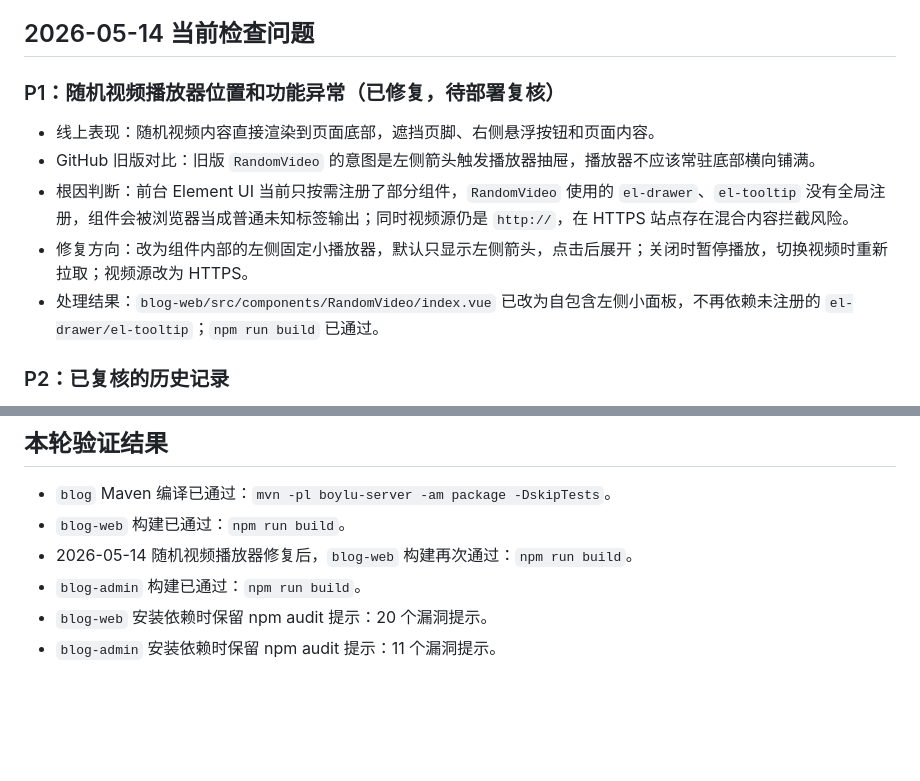
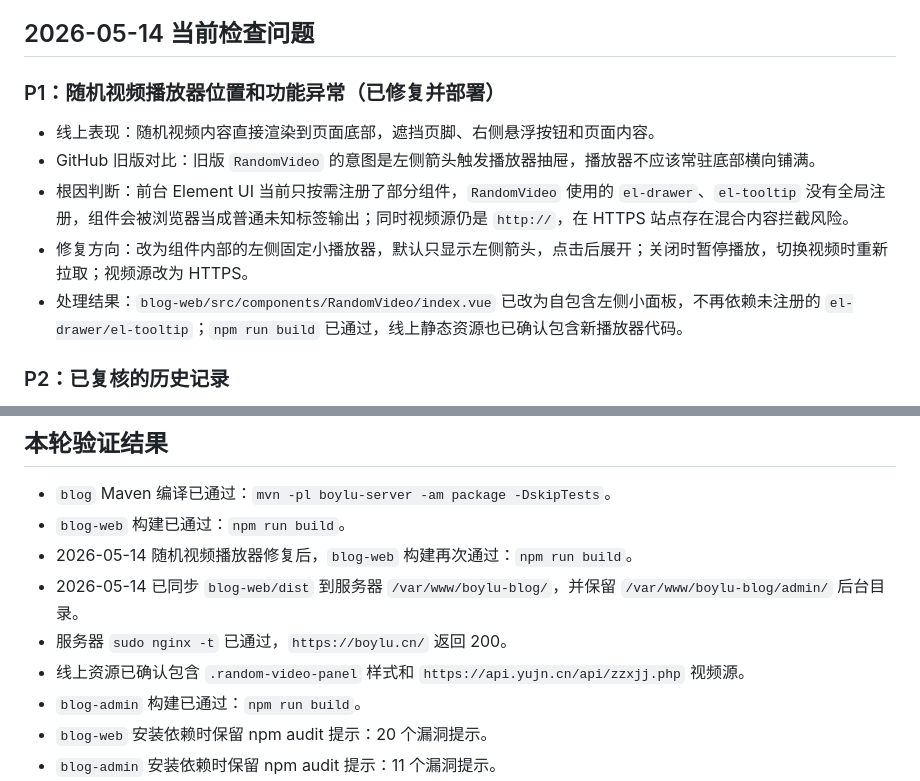
Before and after one commit to ste3fs/boylu-blog-master, a Markdown page: questions.md, 2 parts joined by grey strips. GitHub-like rendering; blank space fills up the shorter version.

Commit message:
docs: record random video deployment check

```diff
--- a/questions.md
+++ b/questions.md
@@ -4,13 +4,13 @@
 
 ## 2026-05-14 当前检查问题
 
-### P1：随机视频播放器位置和功能异常（已修复，待部署复核）
+### P1：随机视频播放器位置和功能异常（已修复并部署）
 
 - 线上表现：随机视频内容直接渲染到页面底部，遮挡页脚、右侧悬浮按钮和页面内容。
 - GitHub 旧版对比：旧版 `RandomVideo` 的意图是左侧箭头触发播放器抽屉，播放器不应该常驻底部横向铺满。
 - 根因判断：前台 Element UI 当前只按需注册了部分组件，`RandomVideo` 使用的 `el-drawer`、`el-tooltip` 没有全局注册，组件会被浏览器当成普通未知标签输出；同时视频源仍是 `http://`，在 HTTPS 站点存在混合内容拦截风险。
 - 修复方向：改为组件内部的左侧固定小播放器，默认只显示左侧箭头，点击后展开；关闭时暂停播放，切换视频时重新拉取；视频源改为 HTTPS。
-- 处理结果：`blog-web/src/components/RandomVideo/index.vue` 已改为自包含左侧小面板，不再依赖未注册的 `el-drawer/el-tooltip`；`npm run build` 已通过。
+- 处理结果：`blog-web/src/components/RandomVideo/index.vue` 已改为自包含左侧小面板，不再依赖未注册的 `el-drawer/el-tooltip`；`npm run build` 已通过，线上静态资源也已确认包含新播放器代码。
 
 ### P2：已复核的历史记录
 
@@ -86,6 +86,9 @@
 - `blog` Maven 编译已通过：`mvn -pl boylu-server -am package -DskipTests`。
 - `blog-web` 构建已通过：`npm run build`。
 - 2026-05-14 随机视频播放器修复后，`blog-web` 构建再次通过：`npm run build`。
+- 2026-05-14 已同步 `blog-web/dist` 到服务器 `/var/www/boylu-blog/`，并保留 `/var/www/boylu-blog/admin/` 后台目录。
+- 服务器 `sudo nginx -t` 已通过，`https://boylu.cn/` 返回 200。
+- 线上资源已确认包含 `.random-video-panel` 样式和 `https://api.yujn.cn/api/zzxjj.php` 视频源。
 - `blog-admin` 构建已通过：`npm run build`。
 - `blog-web` 安装依赖时保留 npm audit 提示：20 个漏洞提示。
 - `blog-admin` 安装依赖时保留 npm audit 提示：11 个漏洞提示。
```
